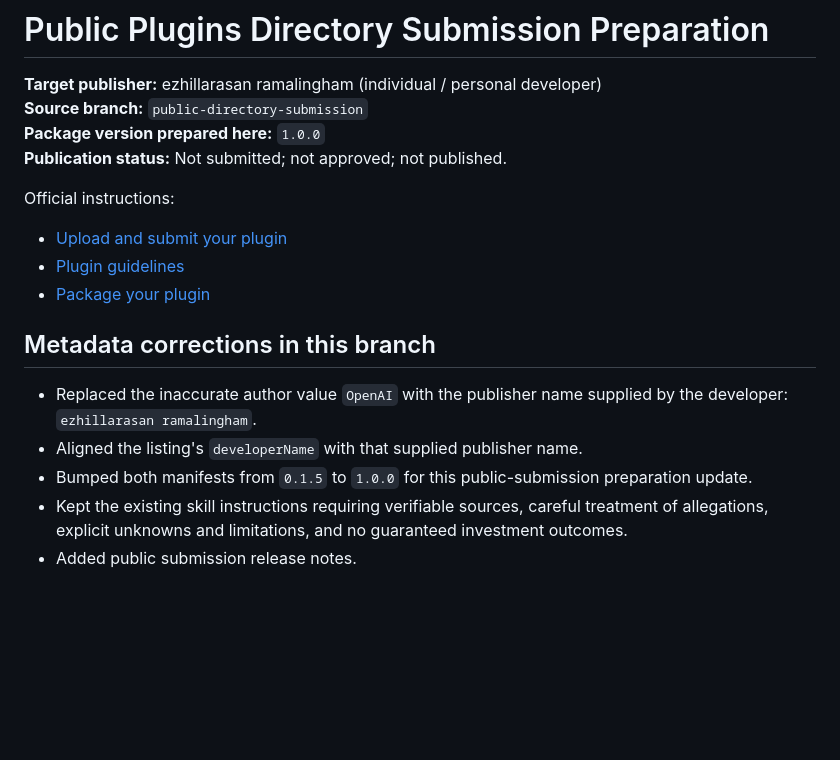
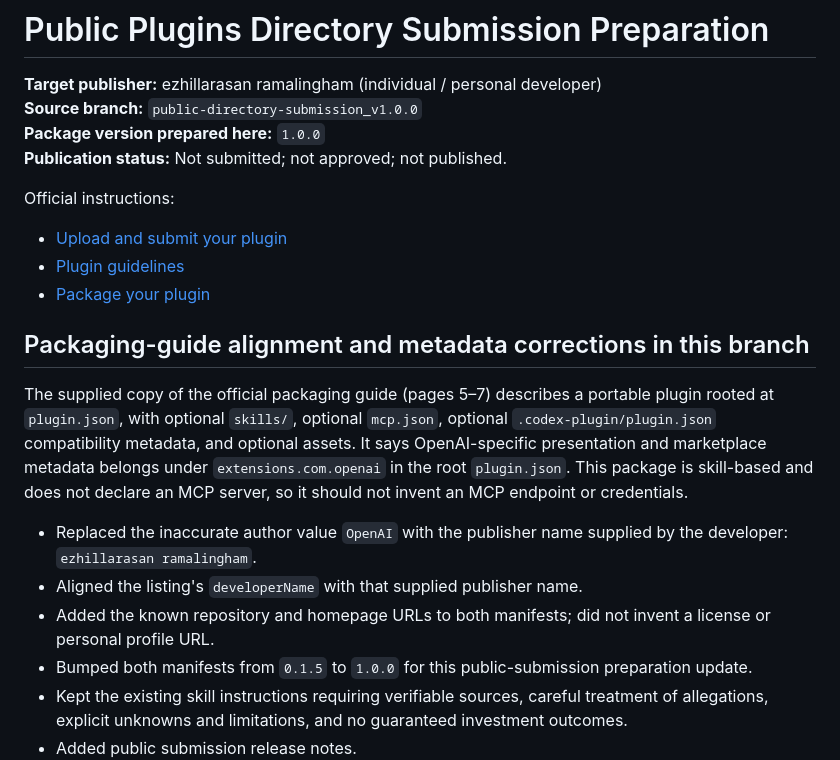
Before and after one commit to ezhilrean/stock-due-diligence, a Markdown page: documentation/PUBLIC-DIRECTORY-SUBMISSION.md, the part around the change. Drawn GitHub-style; blank space fills up the shorter version.

Commit message:
docs: align submission guide with official packaging instructions

```diff
--- a/documentation/PUBLIC-DIRECTORY-SUBMISSION.md
+++ b/documentation/PUBLIC-DIRECTORY-SUBMISSION.md
@@ -1,7 +1,7 @@
 # Public Plugins Directory Submission Preparation
 
 **Target publisher:** ezhillarasan ramalingham (individual / personal developer)
-**Source branch:** `public-directory-submission`
+**Source branch:** `public-directory-submission_v1.0.0`
 **Package version prepared here:** `1.0.0`
 **Publication status:** Not submitted; not approved; not published.
 
@@ -10,10 +10,13 @@ Official instructions:
 - [Plugin guidelines](https://developers.openai.com/plugins/plugin-guidelines)
 - [Package your plugin](https://developers.openai.com/plugins/build/plugins)
 
-## Metadata corrections in this branch
+## Packaging-guide alignment and metadata corrections in this branch
+
+The supplied copy of the official packaging guide (pages 5–7) describes a portable plugin rooted at `plugin.json`, with optional `skills/`, optional `mcp.json`, optional `.codex-plugin/plugin.json` compatibility metadata, and optional assets. It says OpenAI-specific presentation and marketplace metadata belongs under `extensions.com.openai` in the root `plugin.json`. This package is skill-based and does not declare an MCP server, so it should not invent an MCP endpoint or credentials.
 
 - Replaced the inaccurate author value `OpenAI` with the publisher name supplied by the developer: `ezhillarasan ramalingham`.
 - Aligned the listing's `developerName` with that supplied publisher name.
+- Added the known repository and homepage URLs to both manifests; did not invent a license or personal profile URL.
 - Bumped both manifests from `0.1.5` to `1.0.0` for this public-submission preparation update.
 - Kept the existing skill instructions requiring verifiable sources, careful treatment of allegations, explicit unknowns and limitations, and no guaranteed investment outcomes.
 - Added public submission release notes.
```
